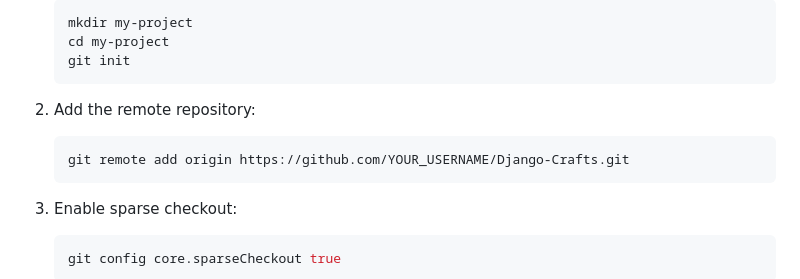
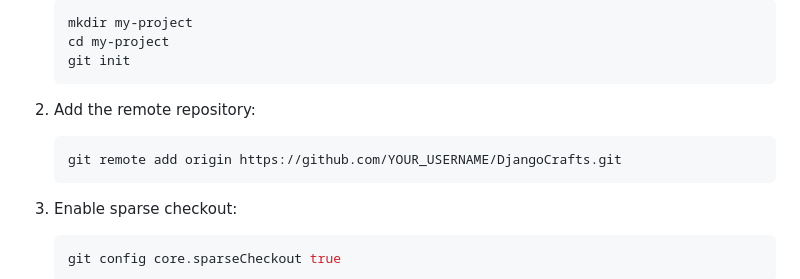
Before and after one commit to yokwejuste/DjangoCrafts, a Markdown page: README.md, the part around one of its changes. Drawn GitHub-style.

Commit message:
docs: improve README (#2)

````diff
--- a/README.md
+++ b/README.md
@@ -91,7 +93,7 @@ If you want to clone only a specific project folder instead of the entire reposi
 
 2. Add the remote repository:
    ```bash
-   git remote add origin https://github.com/YOUR_USERNAME/Django-Crafts.git
+   git remote add origin https://github.com/YOUR_USERNAME/DjangoCrafts.git
    ```
 
 3. Enable sparse checkout:
````
Also changed, not shown: other parts of README.md (+2 -0 lines).
